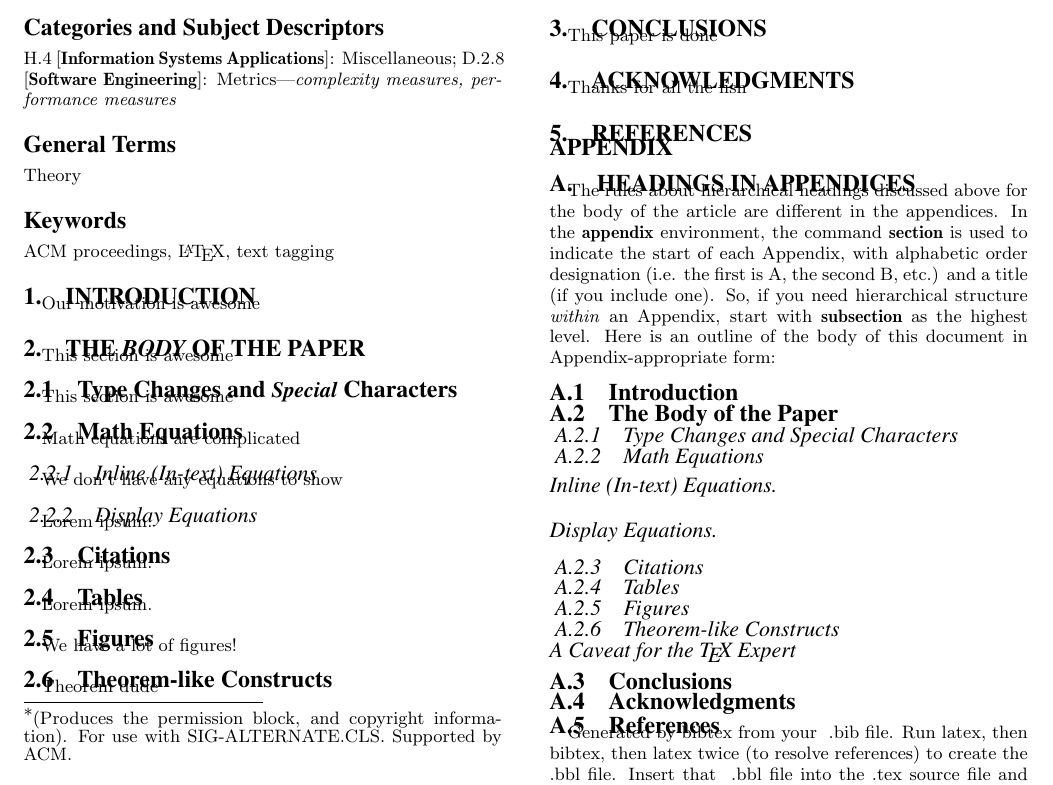
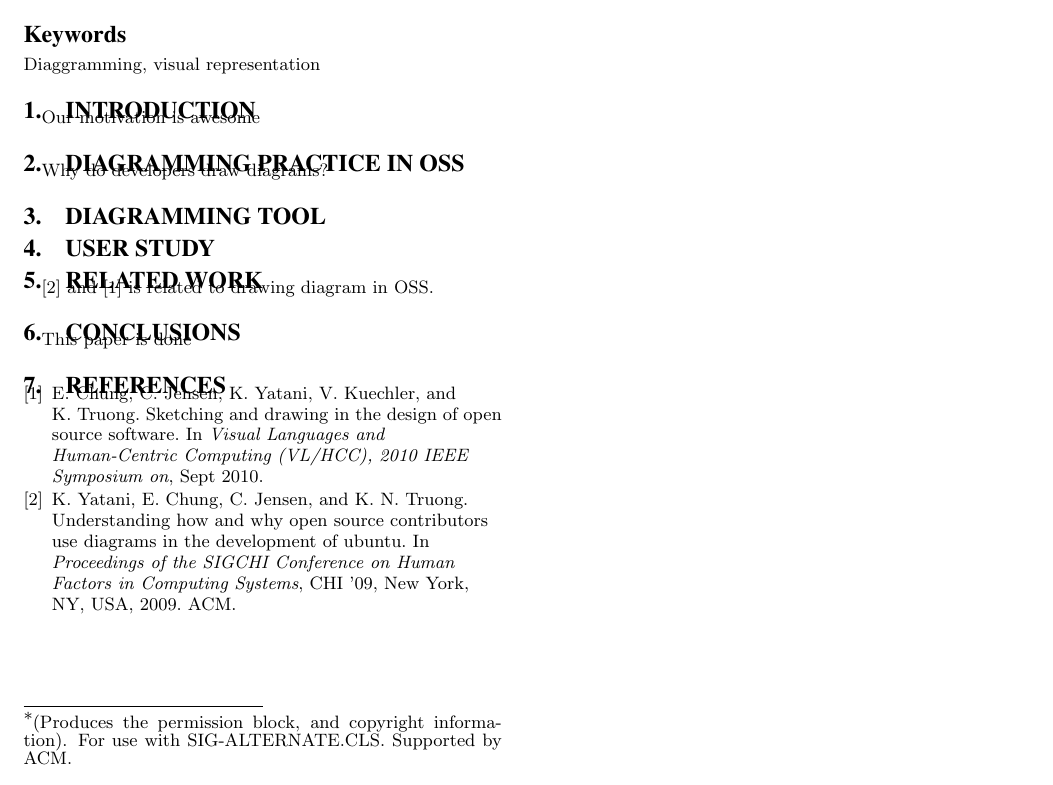
Before and after one commit to ramster0111/cs846, a LaTeX paper (report/sig-alternate.tex): part of the page, cut at the place of the change. Compiled offline with pdfLaTeX.

Commit message:
added bibtex

```diff
--- a/report/sig-alternate.tex
+++ b/report/sig-alternate.tex
@@ -81,52 +81,33 @@ Raminder Sodhi\\
 This abstract is awesome
 \end{abstract}
 
-% A category with the (minimum) three required fields
-\category{H.4}{Information Systems Applications}{Miscellaneous}
-%A category including the fourth, optional field follows...
-\category{D.2.8}{Software Engineering}{Metrics}[complexity measures, performance measures]
+%% A category with the (minimum) three required fields
+%\category{H.4}{Information Systems Applications}{Miscellaneous}
+%%A category including the fourth, optional field follows...
+%\category{D.2.8}{Software Engineering}{Metrics}[complexity measures, performance measures]
+%
+%\terms{Theory}
 
-\terms{Theory}
-
-\keywords{ACM proceedings, \LaTeX, text tagging}
+\keywords{Diaggramming, visual representation}
 
 \section{Introduction}
 Our motivation is awesome
 
-\section{The {\secit Body} of The Paper}
-This section is awesome
+\section{Diagramming Practice in OSS}
+Why do developers draw diagrams?
 
-\subsection{Type Changes and {\subsecit Special} Characters}
-This section is awesome
 
-\subsection{Math Equations}
-Math equations are complicated
+\section{Diagramming Tool}
 
-\subsubsection{Inline (In-text) Equations}
-We don't have any equations to show
+\section{User Study}
 
-\subsubsection{Display Equations}
-Lorem ipsum.
+\section{Related Work}
+\cite{Yatani2009} and \cite{Eunyoung2010} is related to drawing diagram in OSS.
 
-\subsection{Citations}
-Lorem ipsum.
 
-\subsection{Tables}
-Lorem ipsum.
-
-\subsection{Figures}
-We have a lot of figures!
-
-\subsection{Theorem-like Constructs}
-Theorem dude
-
-\subsection*{A {\secit Caveat} for the \TeX\ Expert}
-???
 
 \section{Conclusions}
 This paper is done
 
 %ACKNOWLEDGMENTS are optional
-\section{Acknowledgments}
-Thanks for all the fish
 
@@ -137,59 +118,4 @@ Thanks for all the fish
 \bibliographystyle{abbrv}
-\bibliography{sigproc}  % sigproc.bib is the name of the Bibliography in this case
-% You must have a proper ".bib" file
-%  and remember to run:
-% latex bibtex latex latex
-% to resolve all references
-%
-% ACM needs 'a single self-contained file'!
-%
-%APPENDICES are optional
-%\balancecolumns
-\appendix
-%Appendix A
-\section{Headings in Appendices}
-The rules about hierarchical headings discussed above for
-the body of the article are different in the appendices.
-In the \textbf{appendix} environment, the command
-\textbf{section} is used to
-indicate the start of each Appendix, with alphabetic order
-designation (i.e. the first is A, the second B, etc.) and
-a title (if you include one).  So, if you need
-hierarchical structure
-\textit{within} an Appendix, start with \textbf{subsection} as the
-highest level. Here is an outline of the body of this
-document in Appendix-appropriate form:
-\subsection{Introduction}
-\subsection{The Body of the Paper}
-\subsubsection{Type Changes and  Special Characters}
-\subsubsection{Math Equations}
-\paragraph{Inline (In-text) Equations}
-\paragraph{Display Equations}
-\subsubsection{Citations}
-\subsubsection{Tables}
-\subsubsection{Figures}
-\subsubsection{Theorem-like Constructs}
-\subsubsection*{A Caveat for the \TeX\ Expert}
-\subsection{Conclusions}
-\subsection{Acknowledgments}
-%\subsection{Additional Authors}
-%This section is inserted by \LaTeX; you do not insert it.
-%You just add the names and information in the
-%\texttt{{\char'134}additionalauthors} command at the start
-%of the document.
-\subsection{References}
-Generated by bibtex from your ~.bib file.  Run latex,
-then bibtex, then latex twice (to resolve references)
-to create the ~.bbl file.  Insert that ~.bbl file into
-the .tex source file and comment out
-the command \texttt{{\char'134}thebibliography}.
-% This next section command marks the start of
-% Appendix B, and does not continue the present hierarchy
-%\section{More Help for the Hardy}
-%The sig-alternate.cls file itself is chock-full of succinct
-%and helpful comments.  If you consider yourself a moderately
-%experienced to expert user of \LaTeX, you may find reading
-%it useful but please remember not to change it.
-%%\balancecolumns % GM June 2007
-%% That's all folks!
+\bibliography{reference_846}  % sigproc.bib is the name of the Bibliography in this case
+
 \end{document}
```
Also changed, not shown: report/reference_846.bib (added, +26 -0 lines), report/sig-alternate.bbl (added), report/sig-alternate.pdf, report/sig-alternate.tex (8 more changed lines), 7 other files.
